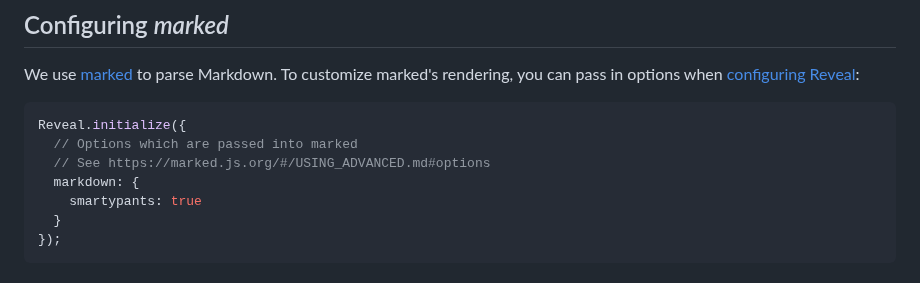
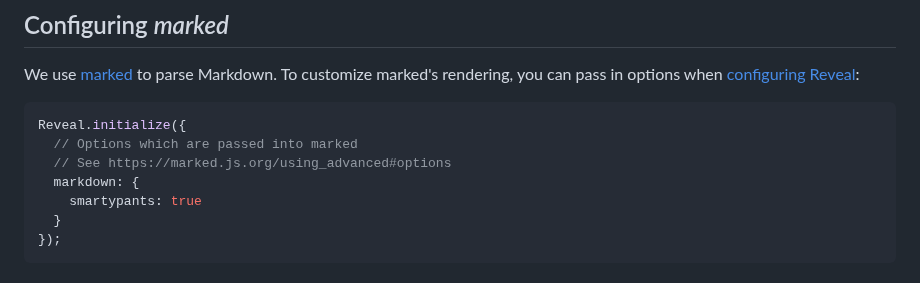
Before and after one commit to reveal/revealjs.com, a Markdown page: src/markdown.md, the part around the change. Drawn GitHub-style.

Commit message:
Update link to marked advanced options

````diff
--- a/src/markdown.md
+++ b/src/markdown.md
@@ -164,7 +164,7 @@ We use [marked](https://github.com/chjj/marked) to parse Markdown. To customize
 ```javascript
 Reveal.initialize({
   // Options which are passed into marked
-  // See https://marked.js.org/#/USING_ADVANCED.md#options
+  // See https://marked.js.org/using_advanced#options
   markdown: {
     smartypants: true
   }
````
